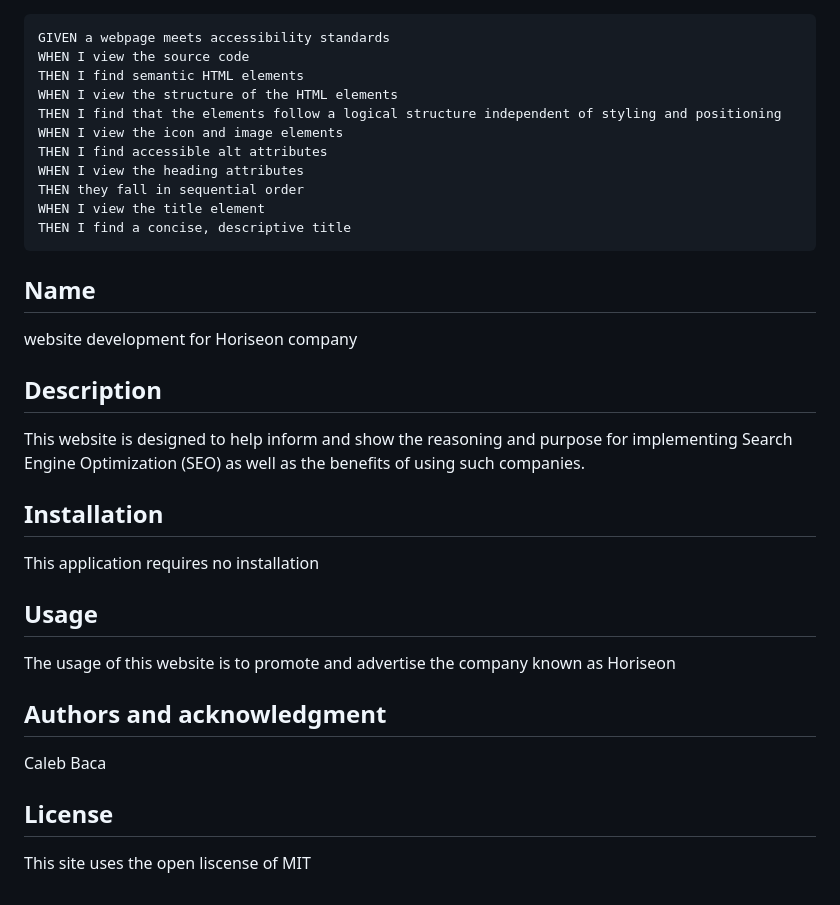
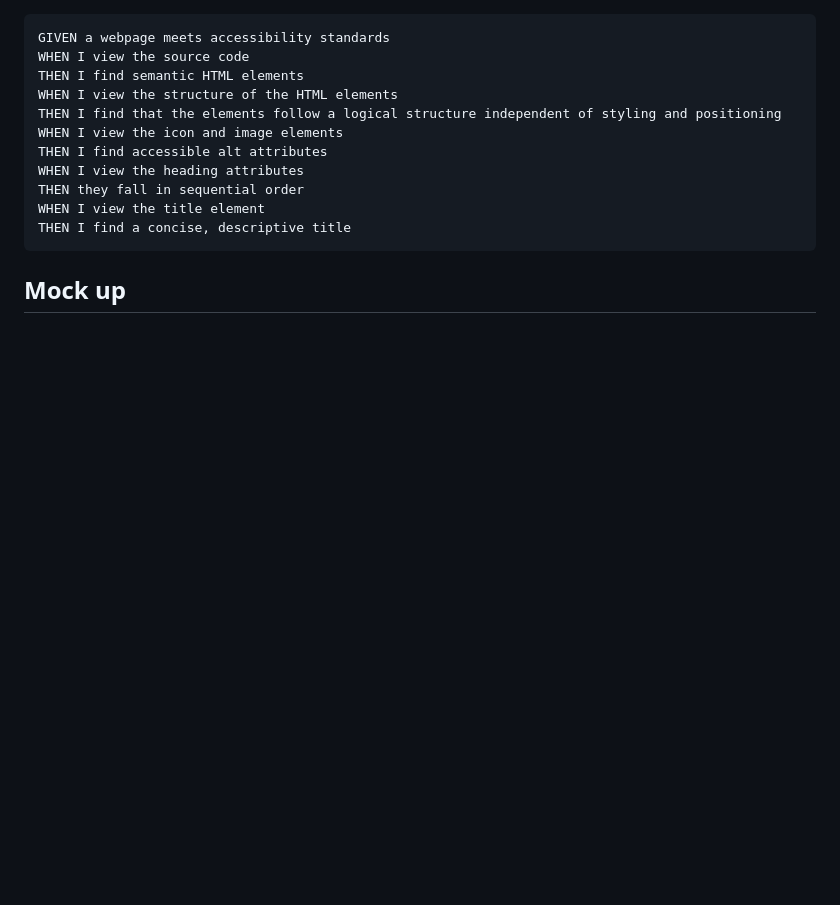
Before and after one commit to Caleb-A-B/Horiseon, a Markdown page: README.md, the part around the change. Rendered like a GitHub page; blank space fills up the shorter version.

Commit message:
added organizational notes

````diff
--- a/README.md
+++ b/README.md
@@ -23,22 +23,4 @@ THEN they fall in sequential order
 WHEN I view the title element
 THEN I find a concise, descriptive title
 ```
-
-## Name
-website development for Horiseon company
-
-## Description
-This website is designed to help inform and show the reasoning and purpose for implementing Search Engine Optimization (SEO) as well as the benefits of using such companies.
-
-
-## Installation
-This application requires no installation
-
-## Usage
-The usage of this website is to promote and advertise the company known as Horiseon
-
-## Authors and acknowledgment
-Caleb Baca
-
-## License
-This site uses the open liscense of MIT
+## Mock up
````
Also changed, not shown: image-4.png (added), 1 other file.
